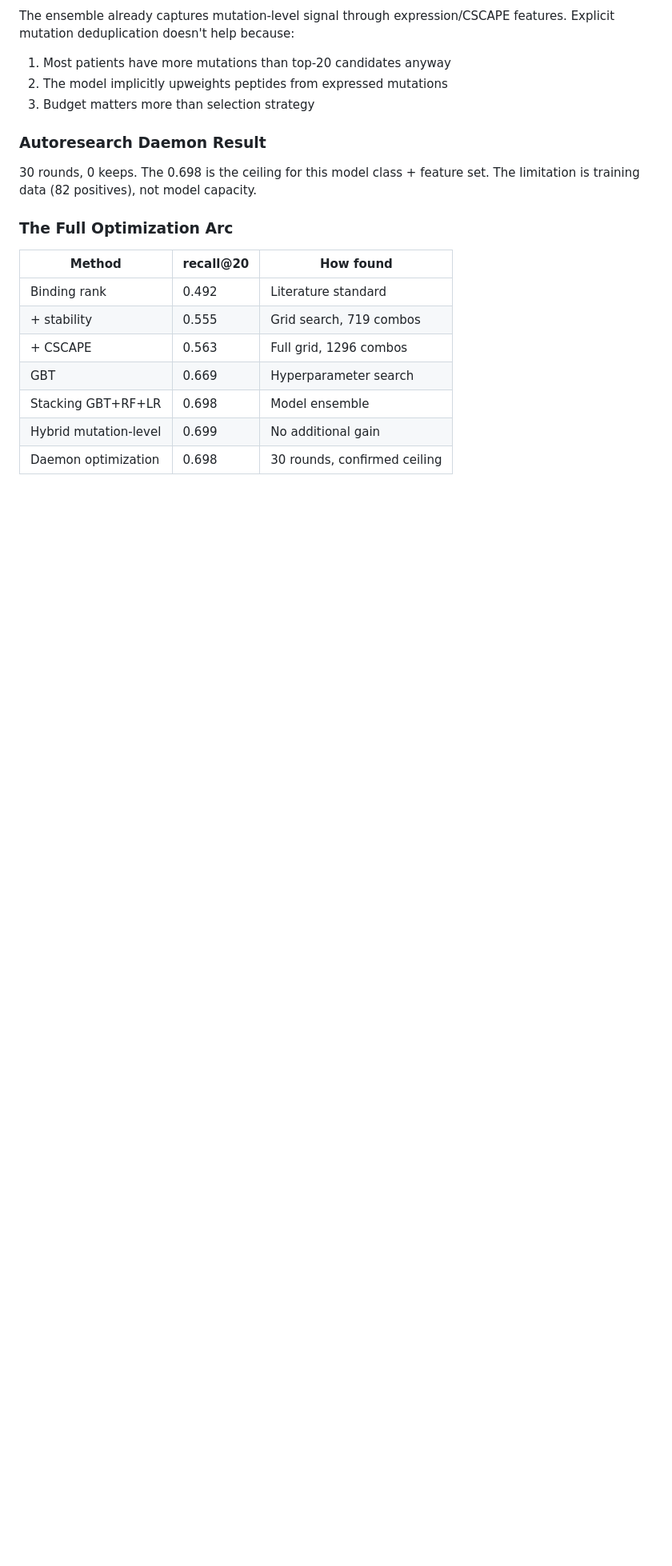
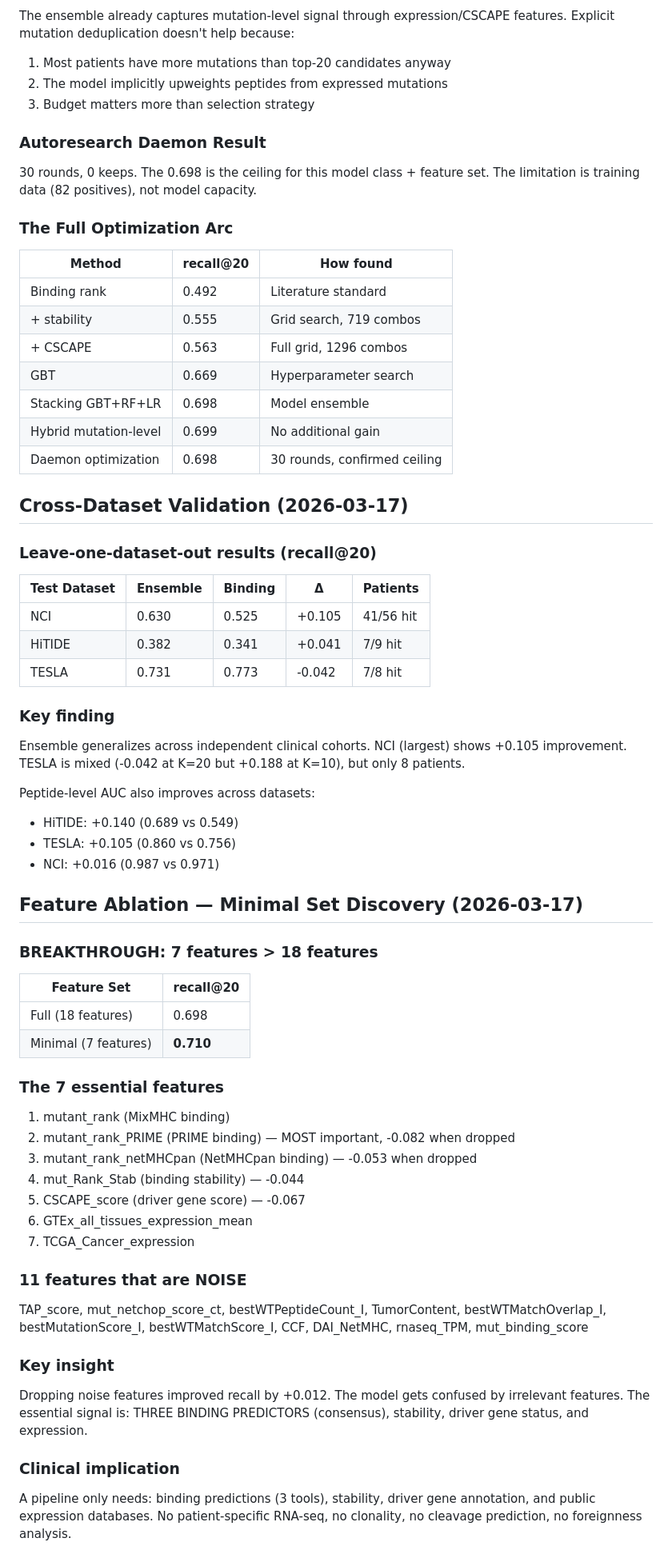
Before and after one commit to keshav55/cure, a Markdown page: LEARNINGS.md, the part around the change. Shown at 80% size. Rendered like a GitHub page; blank space fills up the shorter version.

Commit message:
cross-dataset validation + feature ablation: 7 features > 18

```diff
--- a/LEARNINGS.md
+++ b/LEARNINGS.md
@@ -378,3 +378,55 @@ The limitation is training data (82 positives), not model capacity.
 | Stacking GBT+RF+LR | 0.698 | Model ensemble |
 | Hybrid mutation-level | 0.699 | No additional gain |
 | Daemon optimization | 0.698 | 30 rounds, confirmed ceiling |
+
+
+## Cross-Dataset Validation (2026-03-17)
+
+### Leave-one-dataset-out results (recall@20)
+| Test Dataset | Ensemble | Binding | Δ | Patients |
+|-------------|----------|---------|---|----------|
+| NCI | 0.630 | 0.525 | +0.105 | 41/56 hit |
+| HiTIDE | 0.382 | 0.341 | +0.041 | 7/9 hit |
+| TESLA | 0.731 | 0.773 | -0.042 | 7/8 hit |
+
+### Key finding
+Ensemble generalizes across independent clinical cohorts. NCI (largest) shows
++0.105 improvement. TESLA is mixed (-0.042 at K=20 but +0.188 at K=10),
+but only 8 patients.
+
+Peptide-level AUC also improves across datasets:
+- HiTIDE: +0.140 (0.689 vs 0.549)
+- TESLA: +0.105 (0.860 vs 0.756)
+- NCI: +0.016 (0.987 vs 0.971)
+
+## Feature Ablation — Minimal Set Discovery (2026-03-17)
+
+### BREAKTHROUGH: 7 features > 18 features
+| Feature Set | recall@20 |
+|------------|-----------|
+| Full (18 features) | 0.698 |
+| Minimal (7 features) | **0.710** |
+
+### The 7 essential features
+1. mutant_rank (MixMHC binding)
+2. mutant_rank_PRIME (PRIME binding) — MOST important, -0.082 when dropped
+3. mutant_rank_netMHCpan (NetMHCpan binding) — -0.053 when dropped
+4. mut_Rank_Stab (binding stability) — -0.044
+5. CSCAPE_score (driver gene score) — -0.067
+6. GTEx_all_tissues_expression_mean
+7. TCGA_Cancer_expression
+
+### 11 features that are NOISE
+TAP_score, mut_netchop_score_ct, bestWTPeptideCount_I, TumorContent,
+bestWTMatchOverlap_I, bestMutationScore_I, bestWTMatchScore_I, CCF,
+DAI_NetMHC, rnaseq_TPM, mut_binding_score
+
+### Key insight
+Dropping noise features improved recall by +0.012. The model gets confused
+by irrelevant features. The essential signal is: THREE BINDING PREDICTORS
+(consensus), stability, driver gene status, and expression.
+
+### Clinical implication
+A pipeline only needs: binding predictions (3 tools), stability, driver gene
+annotation, and public expression databases. No patient-specific RNA-seq,
+no clonality, no cleavage prediction, no foreignness analysis.
```
